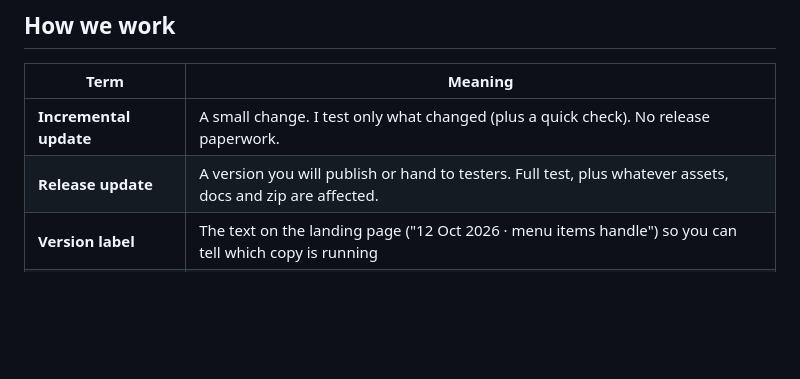
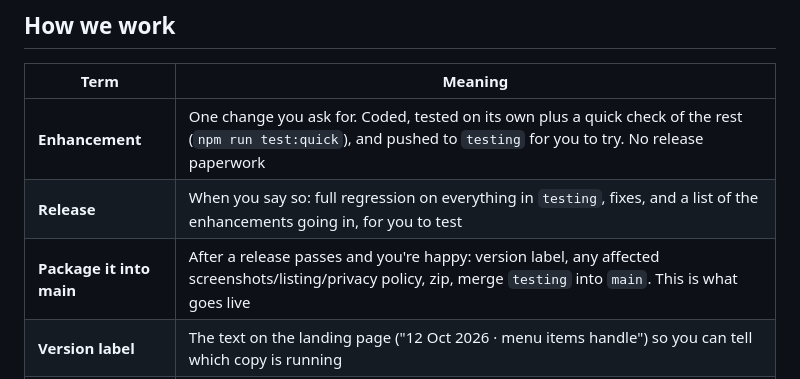
Before and after one commit to rob579/sushi-train-track, a Markdown page: docs/GLOSSARY.md, the part around the change. Rendered like a GitHub page; blank space fills up the shorter version.

```diff
--- a/docs/GLOSSARY.md
+++ b/docs/GLOSSARY.md
@@ -69,8 +69,9 @@ Both are the same app with everything included. (Until 21 Oct 2026 the Play app
 
 | Term | Meaning |
 |---|---|
-| **Incremental update** | A small change. I test only what changed (plus a quick check). No release paperwork. |
-| **Release update** | A version you will publish or hand to testers. Full test, plus whatever assets, docs and zip are affected. |
+| **Enhancement** | One change you ask for. Coded, tested on its own plus a quick check of the rest (`npm run test:quick`), and pushed to `testing` for you to try. No release paperwork |
+| **Release** | When you say so: full regression on everything in `testing`, fixes, and a list of the enhancements going in, for you to test |
+| **Package it into main** | After a release passes and you're happy: version label, any affected screenshots/listing/privacy policy, zip, merge `testing` into `main`. This is what goes live |
 | **Version label** | The text on the landing page ("12 Oct 2026 · menu items handle") so you can tell which copy is running |
 | **Baseline** | The first git commit of the cleaned-up project: the app exactly as it was before the cleanup |
 | **Suite** | One file of automatic checks in `tests/suites/` |
```
Also changed, not shown: PROJECT-NOTES.md (+13 -14 lines).
